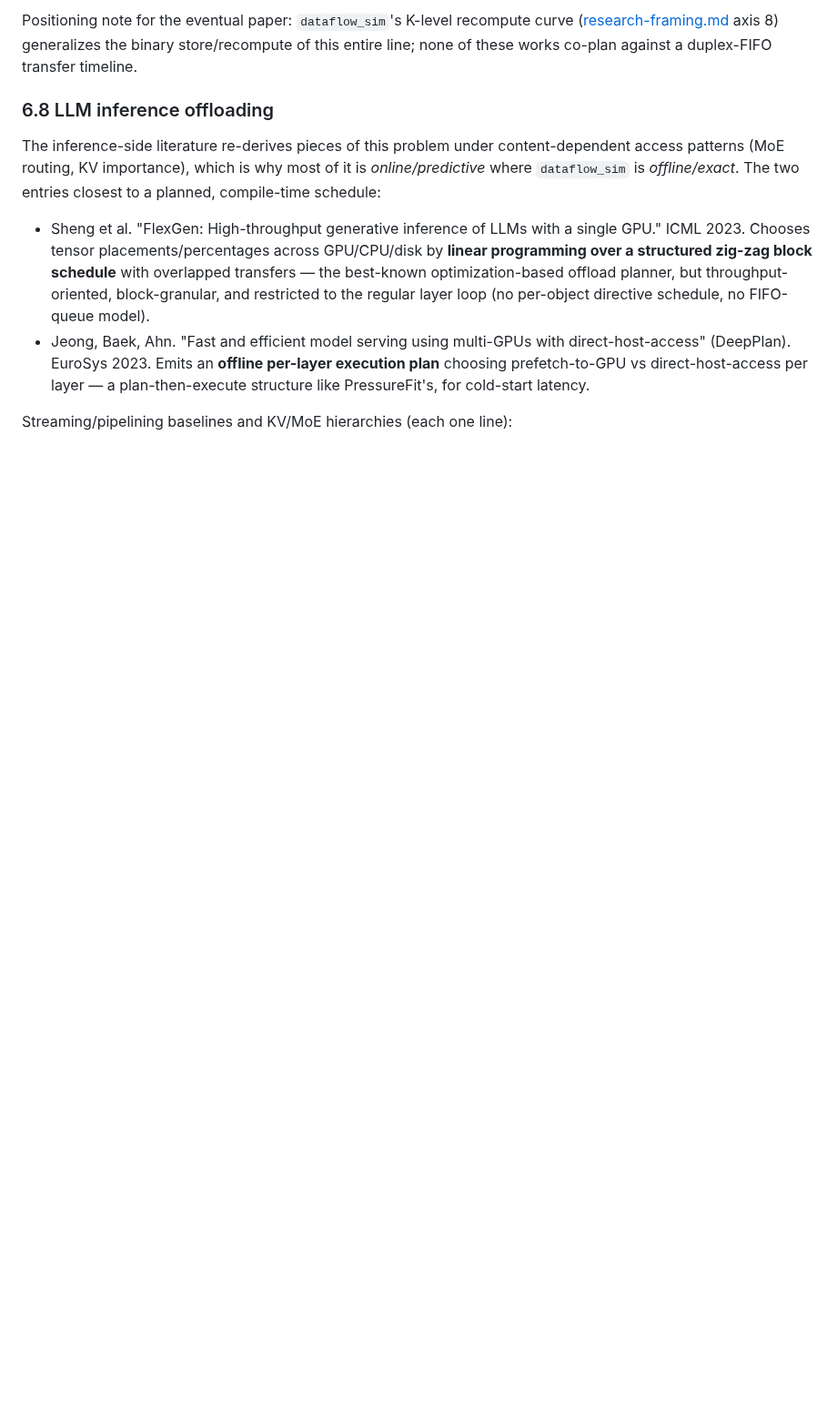
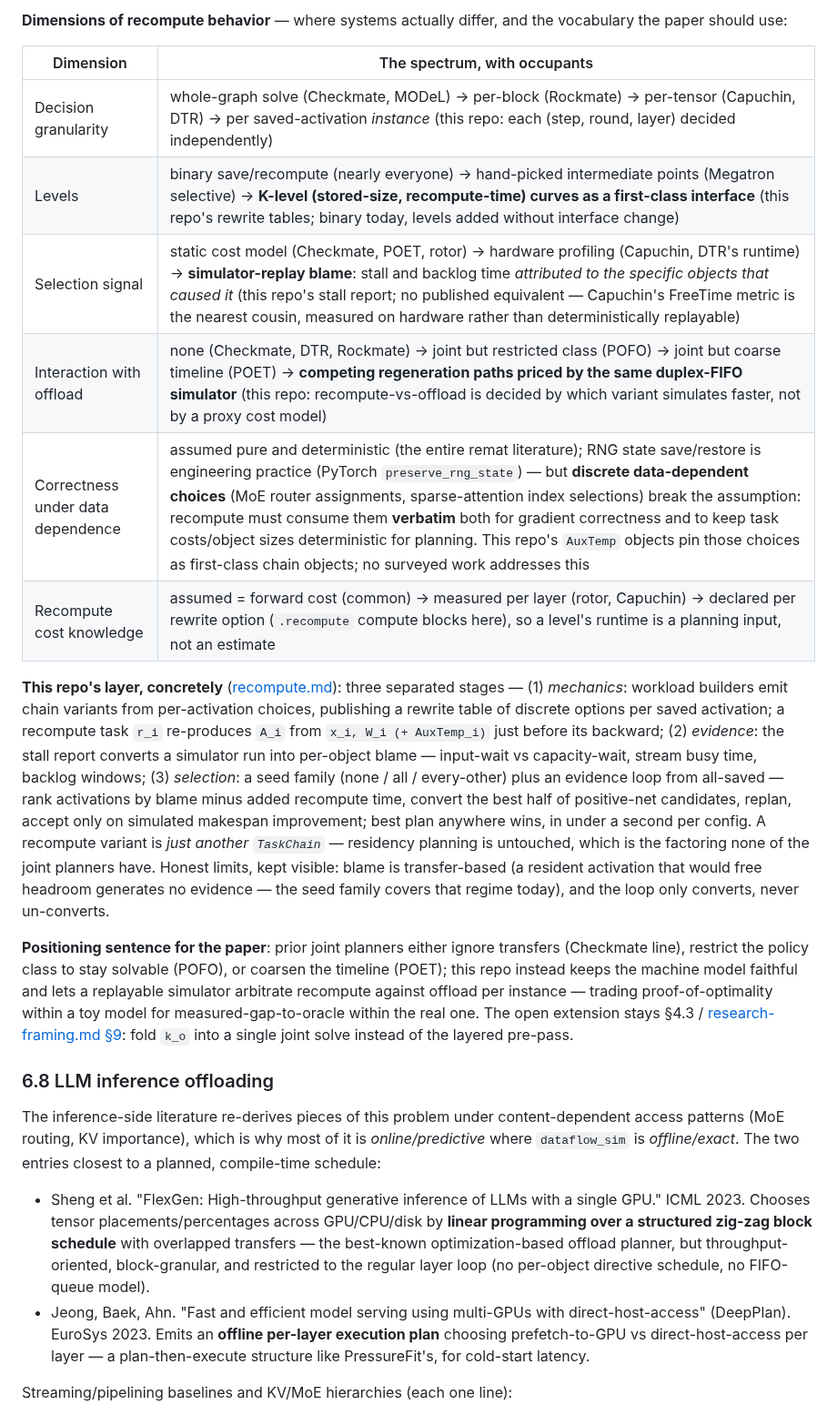
Before and after one commit to als244/dataflow, a Markdown page: docs/dataflow_sim/related-work.md, the part around one of its changes. Shown at 91% size. Drawn GitHub-style; blank space fills up the shorter version.

```diff
--- a/docs/dataflow_sim/related-work.md
+++ b/docs/dataflow_sim/related-work.md
@@ -618,8 +627,42 @@ this problem plus per-object recompute levels — is already partially mapped:
 
-Positioning note for the eventual paper: `dataflow_sim`'s K-level recompute
-curve ([research-framing.md](research-framing.md) axis 8) generalizes the
-binary store/recompute of this entire line; none of these works co-plan
-against a duplex-FIFO transfer timeline.
+**Dimensions of recompute behavior** — where systems actually differ, and
+the vocabulary the paper should use:
+
+| Dimension | The spectrum, with occupants |
+|---|---|
+| Decision granularity | whole-graph solve (Checkmate, MODeL) → per-block (Rockmate) → per-tensor (Capuchin, DTR) → per saved-activation *instance* (this repo: each (step, round, layer) decided independently) |
+| Levels | binary save/recompute (nearly everyone) → hand-picked intermediate points (Megatron selective) → **K-level (stored-size, recompute-time) curves as a first-class interface** (this repo's rewrite tables; binary today, levels added without interface change) |
+| Selection signal | static cost model (Checkmate, POET, rotor) → hardware profiling (Capuchin, DTR's runtime) → **simulator-replay blame**: stall and backlog time *attributed to the specific objects that caused it* (this repo's stall report; no published equivalent — Capuchin's FreeTime metric is the nearest cousin, measured on hardware rather than deterministically replayable) |
+| Interaction with offload | none (Checkmate, DTR, Rockmate) → joint but restricted class (POFO) → joint but coarse timeline (POET) → **competing regeneration paths priced by the same duplex-FIFO simulator** (this repo: recompute-vs-offload is decided by which variant simulates faster, not by a proxy cost model) |
+| Correctness under data dependence | assumed pure and deterministic (the entire remat literature); RNG state save/restore is engineering practice (PyTorch `preserve_rng_state`) — but **discrete data-dependent choices** (MoE router assignments, sparse-attention index selections) break the assumption: recompute must consume them **verbatim** both for gradient correctness and to keep task costs/object sizes deterministic for planning. This repo's `AuxTemp` objects pin those choices as first-class chain objects; no surveyed work addresses this |
+| Recompute cost knowledge | assumed = forward cost (common) → measured per layer (rotor, Capuchin) → declared per rewrite option (`.recompute` compute blocks here), so a level's runtime is a planning input, not an estimate |
+
+**This repo's layer, concretely** ([recompute.md](recompute.md)): three
+separated stages — (1) *mechanics*: workload builders emit chain variants
+from per-activation choices, publishing a rewrite table of discrete options
+per saved activation; a recompute task `r_i` re-produces `A_i` from
+`x_i, W_i (+ AuxTemp_i)` just before its backward; (2) *evidence*: the
+stall report converts a simulator run into per-object blame — input-wait
+vs capacity-wait, stream busy time, backlog windows; (3) *selection*: a
+seed family (none / all / every-other) plus an evidence loop from
+all-saved — rank activations by blame minus added recompute time, convert
+the best half of positive-net candidates, replan, accept only on simulated
+makespan improvement; best plan anywhere wins, in under a second per
+config. A recompute variant is *just another `TaskChain`* — residency
+planning is untouched, which is the factoring none of the joint planners
+have. Honest limits, kept visible: blame is transfer-based (a resident
+activation that would free headroom generates no evidence — the seed
+family covers that regime today), and the loop only converts, never
+un-converts.
+
+**Positioning sentence for the paper**: prior joint planners either ignore
+transfers (Checkmate line), restrict the policy class to stay solvable
+(POFO), or coarsen the timeline (POET); this repo instead keeps the machine
+model faithful and lets a replayable simulator arbitrate recompute against
+offload per instance — trading proof-of-optimality within a toy model for
+measured-gap-to-oracle within the real one. The open extension stays §4.3 /
+[research-framing.md §9](research-framing.md): fold `k_o` into a single
+joint solve instead of the layered pre-pass.
 
 ### 6.8 LLM inference offloading
 
```
Also changed, not shown: other parts of docs/dataflow_sim/related-work.md (+38 -29 lines).
